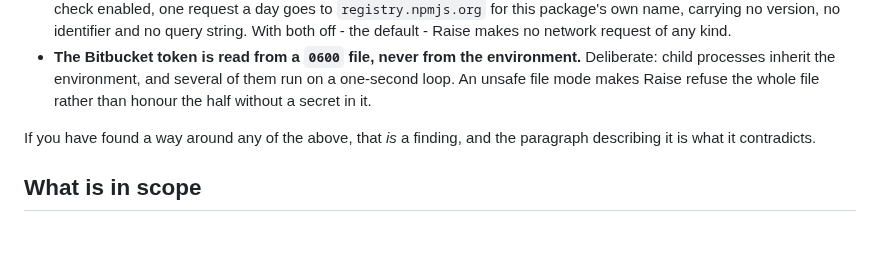
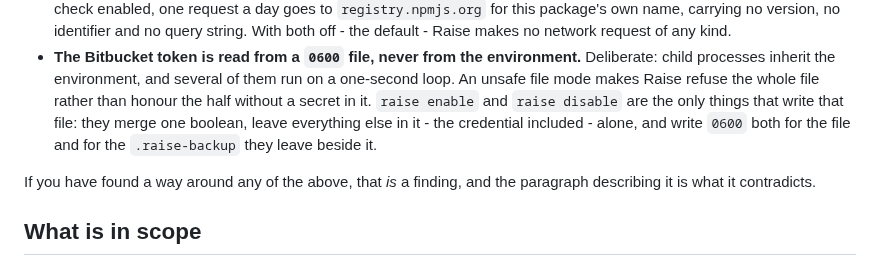
Before and after one commit to mattwwatson/raise, a Markdown page: SECURITY.md, the part around the change. Drawn GitHub-style; blank space fills up the shorter version.

Commit message:
no-mistakes(document): record the config-file writer in SECURITY.md

```diff
--- a/SECURITY.md
+++ b/SECURITY.md
@@ -58,7 +58,9 @@ the execution path to compromise.
 - **The Bitbucket token is read from a `0600` file, never from the environment.** Deliberate:
   child processes inherit the environment, and several of them run on a one-second loop. An
   unsafe file mode makes Raise refuse the whole file rather than honour the half without a
-  secret in it.
+  secret in it. `raise enable` and `raise disable` are the only things that write that file:
+  they merge one boolean, leave everything else in it - the credential included - alone, and
+  write `0600` both for the file and for the `.raise-backup` they leave beside it.
 
 If you have found a way around any of the above, that *is* a finding, and the paragraph
 describing it is what it contradicts.
```
